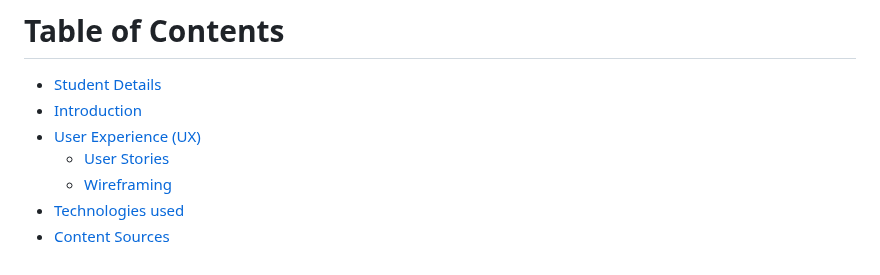
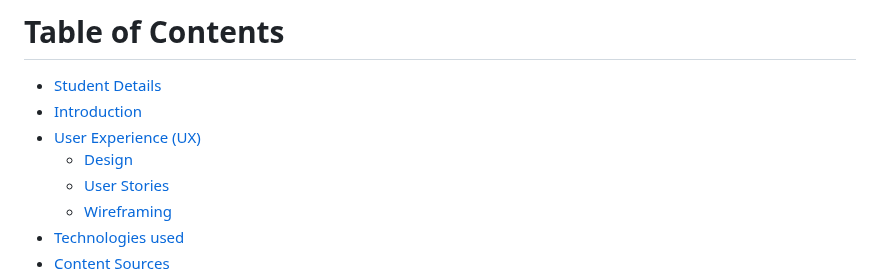
Before and after one commit to PSebastian96/pjt3-NoiseAudit, a Markdown page: README.md, the part around one of its changes. Drawn GitHub-style.

Commit message:
design section

```diff
--- a/README.md
+++ b/README.md
@@ -11,6 +11,7 @@ Third Milestone Project - Code Institute
 *   [Student Details](#student)
 *   [Introduction](#intro)
 *   [User Experience (UX)](#userexp)
+    *   [Design](#design)
     *   [User Stories](#userstory)
     *   [Wireframing](#wireframe)
 *   [Technologies used](#tech)
```
Also changed, not shown: other parts of README.md (+14 -16 lines).
